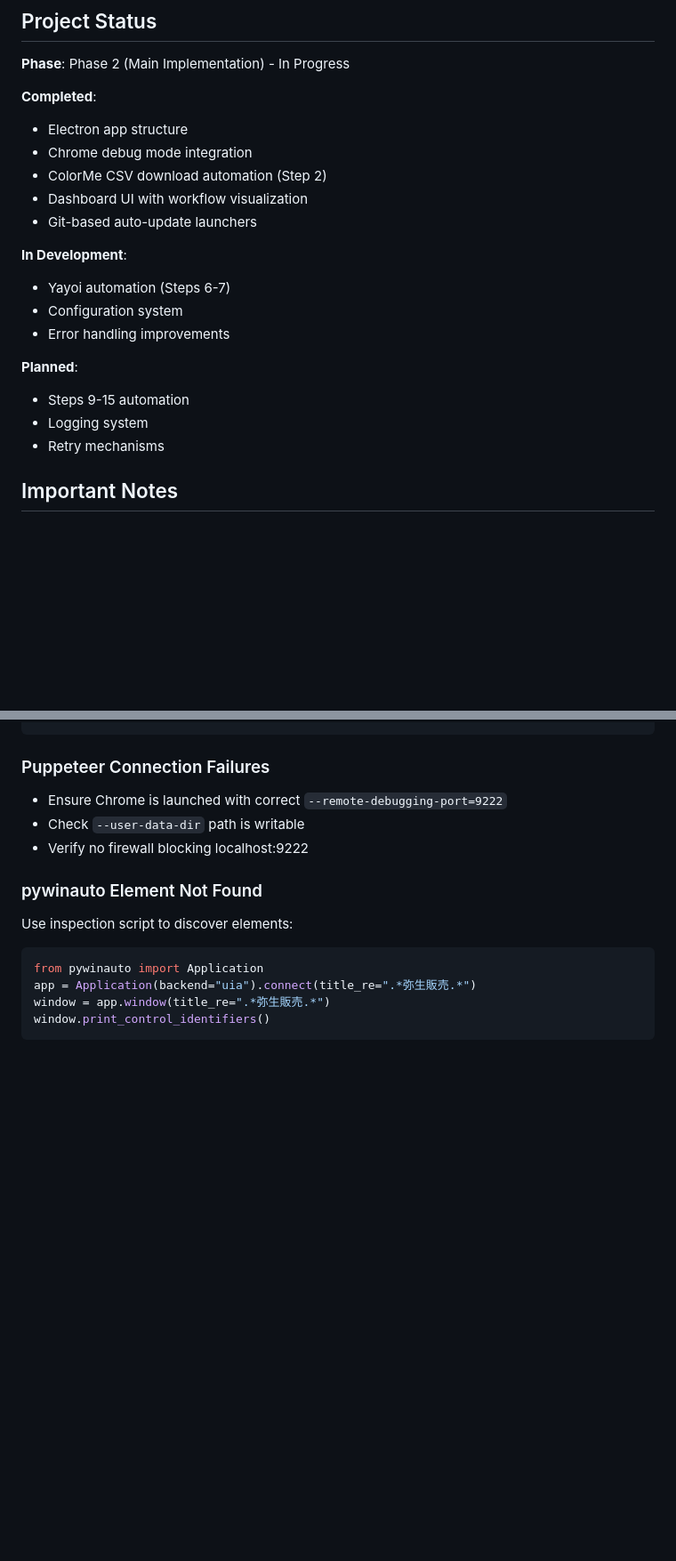
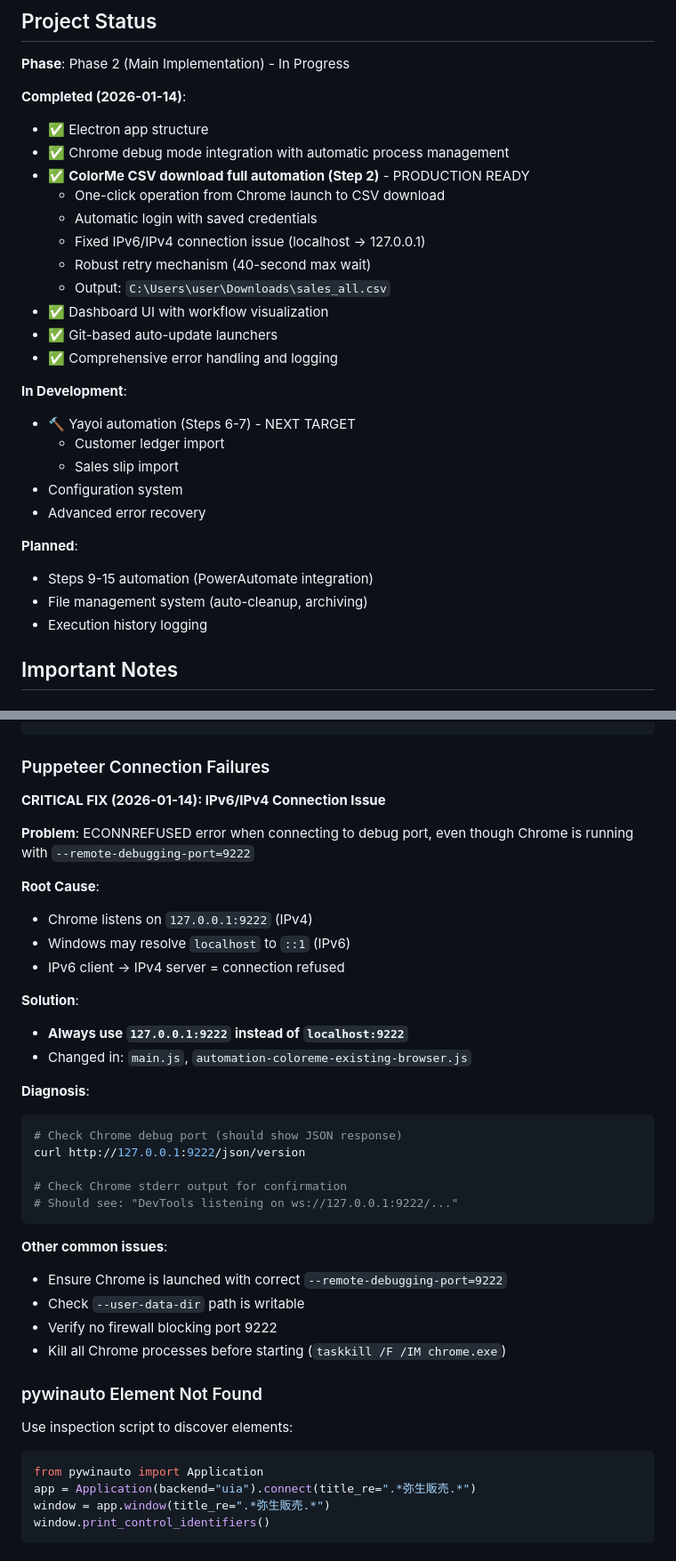
Before and after one commit to evahsuga/cc_tenemos, a Markdown page: CLAUDE.md, 2 parts joined by grey strips. Shown at 89% size. GitHub-like rendering; blank space fills up the shorter version.

````diff
--- a/CLAUDE.md
+++ b/CLAUDE.md
@@ -277,22 +351,30 @@ throw new Error('明確なエラーメッセージ'); // Shows in modal
 
 **Phase**: Phase 2 (Main Implementation) - In Progress
 
-**Completed**:
-- Electron app structure
-- Chrome debug mode integration
-- ColorMe CSV download automation (Step 2)
-- Dashboard UI with workflow visualization
-- Git-based auto-update launchers
+**Completed (2026-01-14)**:
+- ✅ Electron app structure
+- ✅ Chrome debug mode integration with automatic process management
+- ✅ **ColorMe CSV download full automation (Step 2)** - PRODUCTION READY
+  - One-click operation from Chrome launch to CSV download
+  - Automatic login with saved credentials
+  - Fixed IPv6/IPv4 connection issue (localhost → 127.0.0.1)
+  - Robust retry mechanism (40-second max wait)
+  - Output: `C:\Users\user\Downloads\sales_all.csv`
+- ✅ Dashboard UI with workflow visualization
+- ✅ Git-based auto-update launchers
+- ✅ Comprehensive error handling and logging
 
 **In Development**:
-- Yayoi automation (Steps 6-7)
+- 🔨 Yayoi automation (Steps 6-7) - NEXT TARGET
+  - Customer ledger import
+  - Sales slip import
 - Configuration system
-- Error handling improvements
+- Advanced error recovery
 
 **Planned**:
-- Steps 9-15 automation
-- Logging system
-- Retry mechanisms
+- Steps 9-15 automation (PowerAutomate integration)
+- File management system (auto-cleanup, archiving)
+- Execution history logging
 
 ## Important Notes
 
@@ -355,9 +437,34 @@ taskkill /F /IM chrome.exe             # Windows
 ```
 
 ### Puppeteer Connection Failures
+
+**CRITICAL FIX (2026-01-14): IPv6/IPv4 Connection Issue**
+
+**Problem**: ECONNREFUSED error when connecting to debug port, even though Chrome is running with `--remote-debugging-port=9222`
+
+**Root Cause**:
+- Chrome listens on `127.0.0.1:9222` (IPv4)
+- Windows may resolve `localhost` to `::1` (IPv6)
+- IPv6 client → IPv4 server = connection refused
+
+**Solution**:
+- **Always use `127.0.0.1:9222` instead of `localhost:9222`**
+- Changed in: `main.js`, `automation-coloreme-existing-browser.js`
+
+**Diagnosis**:
+```bash
+# Check Chrome debug port (should show JSON response)
+curl http://127.0.0.1:9222/json/version
+
+# Check Chrome stderr output for confirmation
+# Should see: "DevTools listening on ws://127.0.0.1:9222/..."
+```
+
+**Other common issues**:
 - Ensure Chrome is launched with correct `--remote-debugging-port=9222`
 - Check `--user-data-dir` path is writable
-- Verify no firewall blocking localhost:9222
+- Verify no firewall blocking port 9222
+- Kill all Chrome processes before starting (`taskkill /F /IM chrome.exe`)
 
 ### pywinauto Element Not Found
 Use inspection script to discover elements:
````
Also changed, not shown: other parts of CLAUDE.md (+78 -4 lines).
